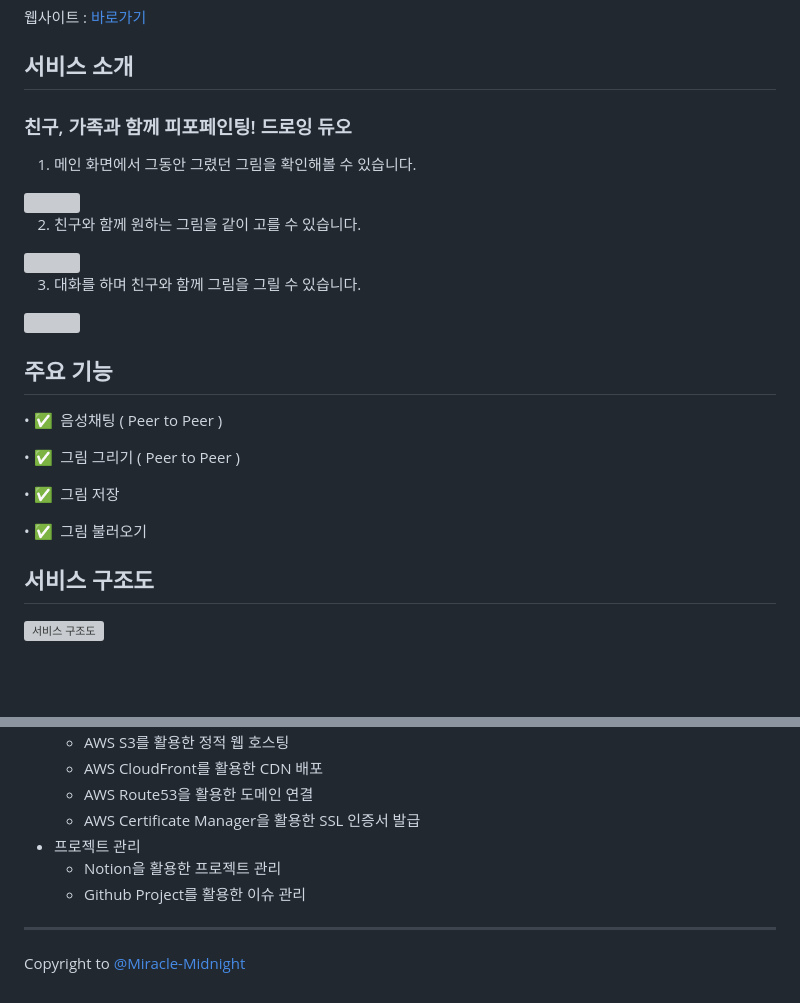
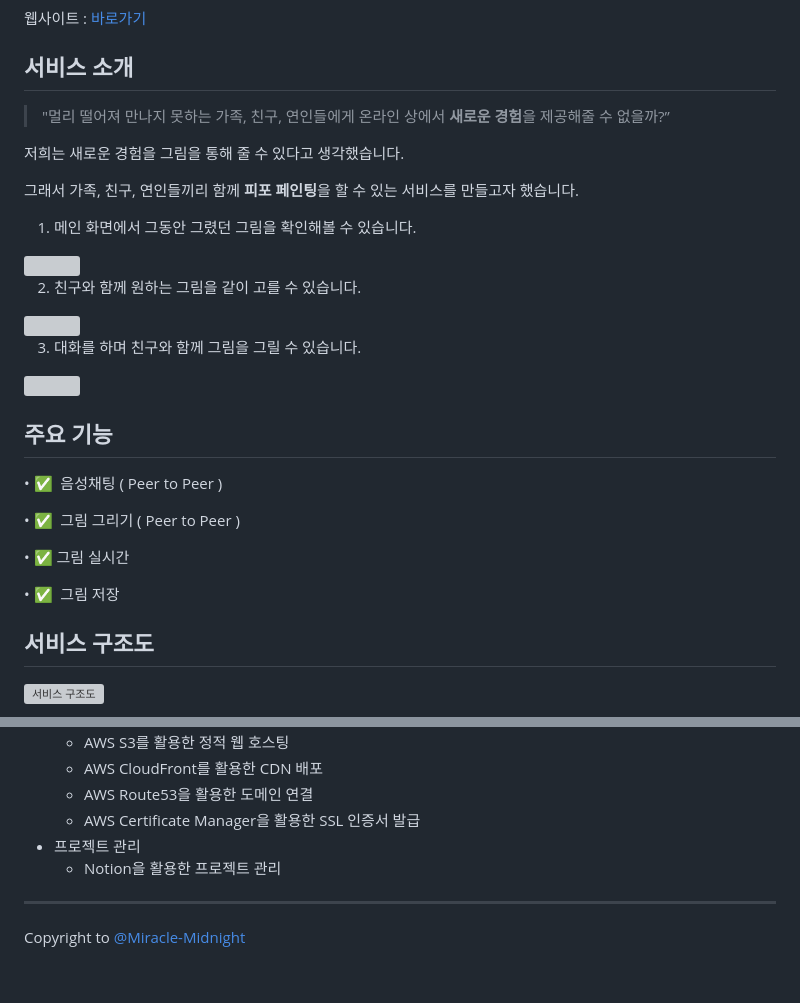
Before and after one commit to Miracle-Midnight/Drawing-Duo, a Markdown page: README.md, 2 parts joined by grey strips. Rendered like a GitHub page; blank space fills up the shorter version; grey boxes are pictures that could not be loaded.

```diff
--- a/README.md
+++ b/README.md
@@ -20,7 +20,12 @@
 
 ## 서비스 소개
 
-### 친구, 가족과 함께 피포페인팅! 드로잉 듀오
+> "멀리 떨어져 만나지 못하는 가족, 친구, 연인들에게 온라인 상에서 **새로운 경험**을 제공해줄 수 없을까?”
+
+저희는 새로운 경험을 그림을 통해 줄 수 있다고 생각했습니다.
+
+그래서 가족, 친구, 연인들끼리 함께 **피포 페인팅**을 할 수 있는 서비스를 만들고자 했습니다.
+
 
 1. 메인 화면에서 그동안 그렸던 그림을 확인해볼 수 있습니다.
 
@@ -42,9 +47,11 @@
 
 • ✅  그림 그리기 ( Peer to Peer )
 
+• ✅  그림 실시간
+
 • ✅  그림 저장
 
-• ✅  그림 불러오기
+
 
 ## 서비스 구조도
 
@@ -132,7 +139,6 @@ $ npm run start:dev
     - AWS Certificate Manager을 활용한 SSL 인증서 발급
 - 프로젝트 관리
     - Notion을 활용한 프로젝트 관리
-    - Github Project를 활용한 이슈 관리
 
 ---
 
```
